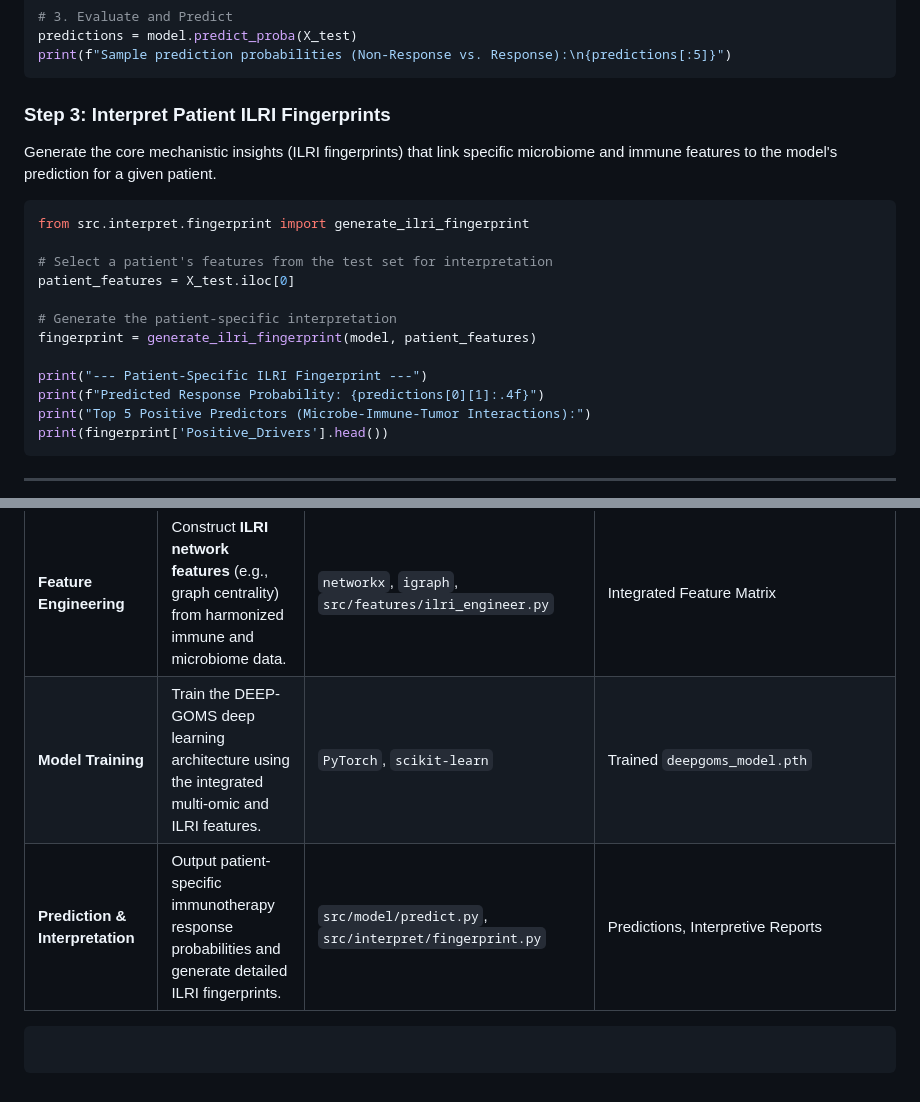
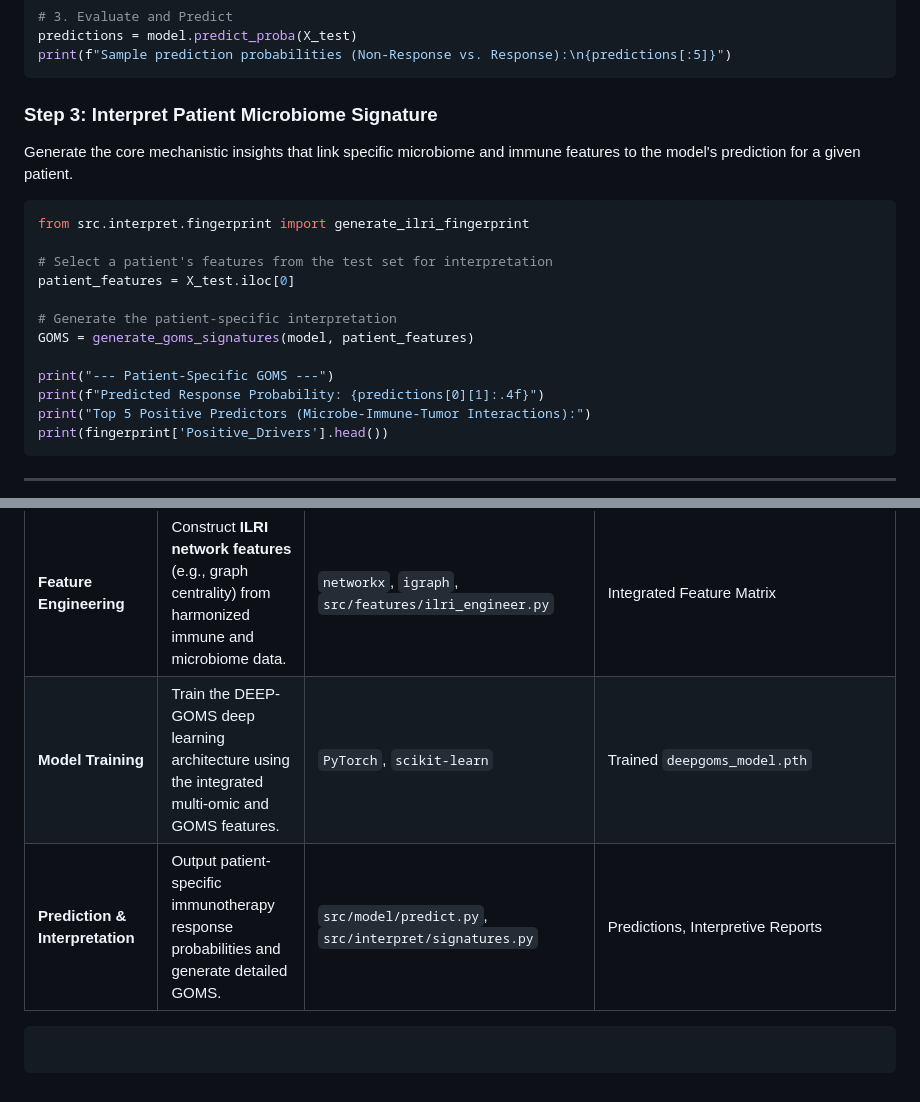
Before and after one commit to gomezdj/DEEP-GOMS, a Markdown page: README.md, 2 parts joined by grey strips. GitHub-like rendering.

Commit message:
Update ILRI fingerprints to GOMS signatures in README

````diff
--- a/README.md
+++ b/README.md
@@ -125,9 +125,9 @@ predictions = model.predict_proba(X_test)
 print(f"Sample prediction probabilities (Non-Response vs. Response):\n{predictions[:5]}")
 ```
 
-### Step 3: Interpret Patient ILRI Fingerprints
+### Step 3: Interpret Patient Microbiome Signature
 
-Generate the core mechanistic insights (ILRI fingerprints) that link specific microbiome and immune features to the model's prediction for a given patient.
+Generate the core mechanistic insights that link specific microbiome and immune features to the model's prediction for a given patient.
 
 ```python
 from src.interpret.fingerprint import generate_ilri_fingerprint
@@ -136,9 +136,9 @@ from src.interpret.fingerprint import generate_ilri_fingerprint
 patient_features = X_test.iloc[0]
 
 # Generate the patient-specific interpretation
-fingerprint = generate_ilri_fingerprint(model, patient_features)
+GOMS = generate_goms_signatures(model, patient_features)
 
-print("--- Patient-Specific ILRI Fingerprint ---")
+print("--- Patient-Specific GOMS ---")
 print(f"Predicted Response Probability: {predictions[0][1]:.4f}")
 print("Top 5 Positive Predictors (Microbe-Immune-Tumor Interactions):")
 print(fingerprint['Positive_Drivers'].head())
@@ -155,8 +155,8 @@ The following steps detail the full DEEP-GOMS predictive pipeline. Users primari
 | **Data Acquisition** | Download processed multi-omic and clinical data from specified cohorts. | `src/data/download_cohort_data.py` | Raw Cohort Data Files |
 | **Data Harmonization** | Standardize features, units, and metadata across cohorts. Correct batch effects using techniques like Harmony. | **R** (`Harmony`), **Python** (`pandas`) | `harmonized_features_all_cohorts.h5` |
 | **Feature Engineering** | Construct **ILRI network features** (e.g., graph centrality) from harmonized immune and microbiome data. | `networkx`, `igraph`, `src/features/ilri_engineer.py` | Integrated Feature Matrix |
-| **Model Training** | Train the DEEP-GOMS deep learning architecture using the integrated multi-omic and ILRI features. | `PyTorch`, `scikit-learn` | Trained `deepgoms_model.pth` |
-| **Prediction & Interpretation** | Output patient-specific immunotherapy response probabilities and generate detailed ILRI fingerprints. | `src/model/predict.py`, `src/interpret/fingerprint.py` | Predictions, Interpretive Reports |
+| **Model Training** | Train the DEEP-GOMS deep learning architecture using the integrated multi-omic and GOMS features. | `PyTorch`, `scikit-learn` | Trained `deepgoms_model.pth` |
+| **Prediction & Interpretation** | Output patient-specific immunotherapy response probabilities and generate detailed GOMS. | `src/model/predict.py`, `src/interpret/signatures.py` | Predictions, Interpretive Reports |
 
 ```
 ```
````
